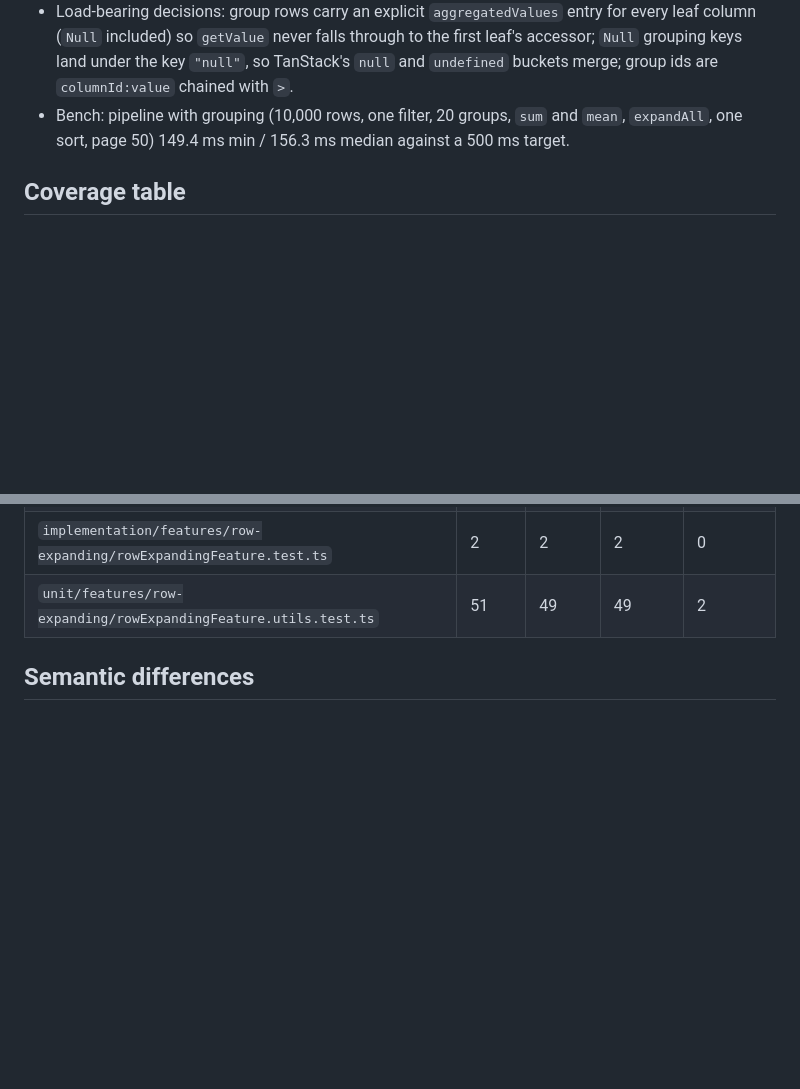
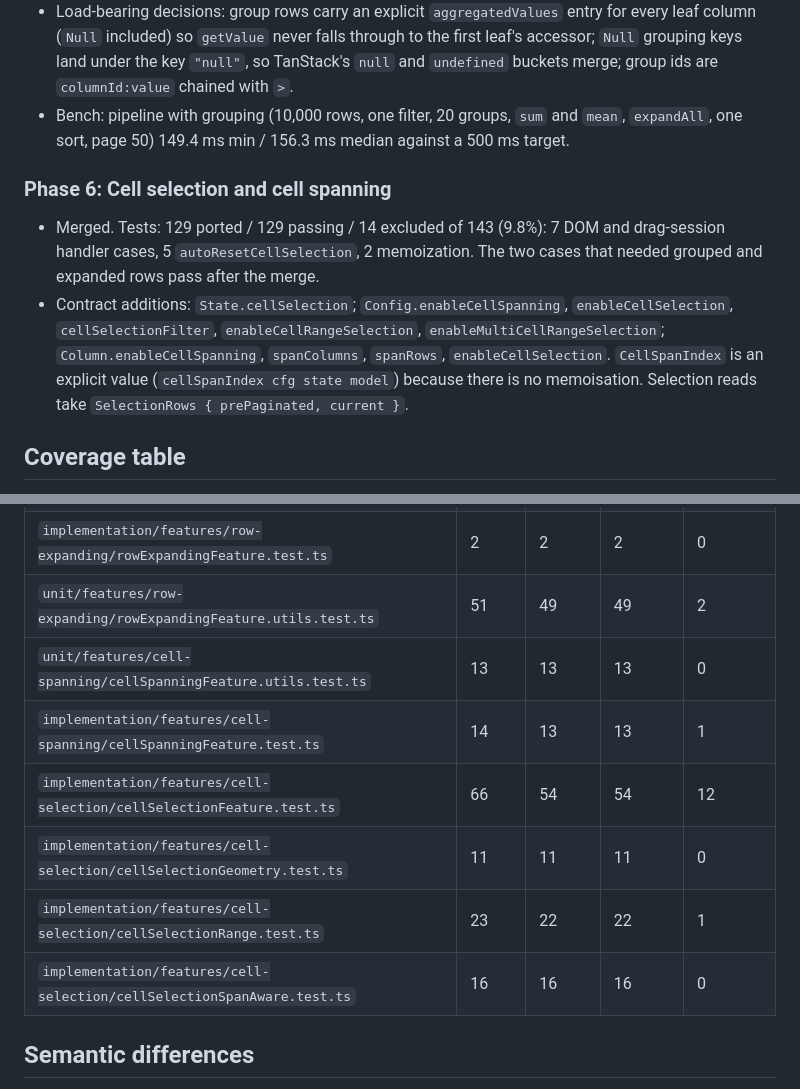
Before and after one commit to alexbruf/elm-table, a Markdown page: PORT_NOTES.md, 2 parts joined by grey strips. Rendered like a GitHub page; blank space fills up the shorter version.

Commit message:
Port notes: phase 6
Co-Authored-By: Claude Fable 5.1 <noreply@anthropic.com>
Claude-Session: https://claude.ai/code/session_011fxWa4oUStvWRqPZmcjAvV

```diff
--- a/PORT_NOTES.md
+++ b/PORT_NOTES.md
@@ -110,6 +110,19 @@ Running log for the Elm port of TanStack Table core. See `SPEC.md` for the plan.
   `mean`, `expandAll`, one sort, page 50) 149.4 ms min / 156.3 ms median
   against a 500 ms target.
 
+### Phase 6: Cell selection and cell spanning
+
+- Merged. Tests: 129 ported / 129 passing / 14 excluded of 143 (9.8%): 7
+  DOM and drag-session handler cases, 5 `autoResetCellSelection`, 2
+  memoization. The two cases that needed grouped and expanded rows pass
+  after the merge.
+- Contract additions: `State.cellSelection`; `Config.enableCellSpanning`,
+  `enableCellSelection`, `cellSelectionFilter`, `enableCellRangeSelection`,
+  `enableMultiCellRangeSelection`; `Column.enableCellSpanning`, `spanColumns`,
+  `spanRows`, `enableCellSelection`. `CellSpanIndex` is an explicit value
+  (`cellSpanIndex cfg state model`) because there is no memoisation.
+  Selection reads take `SelectionRows { prePaginated, current }`.
+
 ## Coverage table
 
 Filled in per phase. Cases are counted as `it(` / `test(` calls in the vitest
@@ -159,6 +172,12 @@ file. Full per-case exclusion lists live in `reports/phase-N.md`.
 | `implementation/features/row-expanding/createExpandedRowModel.test.ts` | 13 | 11 | 11 | 2 |
 | `implementation/features/row-expanding/rowExpandingFeature.test.ts` | 2 | 2 | 2 | 0 |
 | `unit/features/row-expanding/rowExpandingFeature.utils.test.ts` | 51 | 49 | 49 | 2 |
+| `unit/features/cell-spanning/cellSpanningFeature.utils.test.ts` | 13 | 13 | 13 | 0 |
+| `implementation/features/cell-spanning/cellSpanningFeature.test.ts` | 14 | 13 | 13 | 1 |
+| `implementation/features/cell-selection/cellSelectionFeature.test.ts` | 66 | 54 | 54 | 12 |
+| `implementation/features/cell-selection/cellSelectionGeometry.test.ts` | 11 | 11 | 11 | 0 |
+| `implementation/features/cell-selection/cellSelectionRange.test.ts` | 23 | 22 | 22 | 1 |
+| `implementation/features/cell-selection/cellSelectionSpanAware.test.ts` | 16 | 16 | 16 | 0 |
 
 ## Semantic differences
 
```
